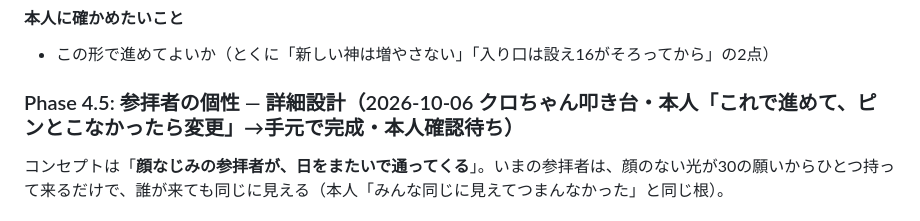
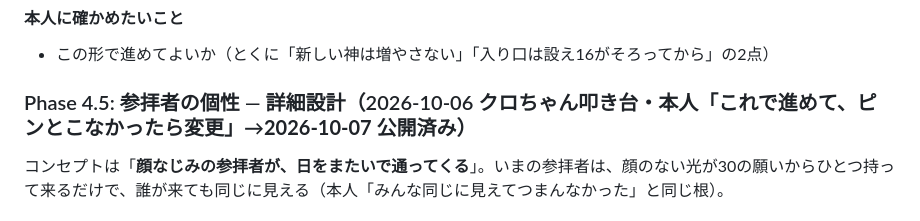
Before and after one commit to ii-tomo/hoshi-no-yashiro, a Markdown page: docs/CONCEPT.md, the part around the change. GitHub-like rendering.

```diff
--- a/docs/CONCEPT.md
+++ b/docs/CONCEPT.md
@@ -205,7 +205,7 @@ Phase 1 創世瞑想   →  Phase 2 奉納音ゲー  →  Phase 3 縁結びパ
 
 * この形で進めてよいか（とくに「新しい神は増やさない」「入り口は設え16がそろってから」の2点）
 
-### Phase 4.5: 参拝者の個性 — 詳細設計（2026-10-06 クロちゃん叩き台・本人「これで進めて、ピンとこなかったら変更」→**手元で完成・本人確認待ち**）
+### Phase 4.5: 参拝者の個性 — 詳細設計（2026-10-06 クロちゃん叩き台・本人「これで進めて、ピンとこなかったら変更」→**2026-10-07 公開済み**）
 
 コンセプトは「**顔なじみの参拝者が、日をまたいで通ってくる**」。いまの参拝者は、顔のない光が30の願いからひとつ持って来るだけで、誰が来ても同じに見える（本人「みんな同じに見えてつまんなかった」と同じ根）。
 
```
Also changed, not shown: README.md (+1 -1 lines).
